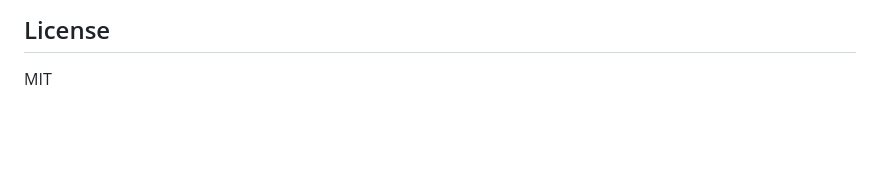
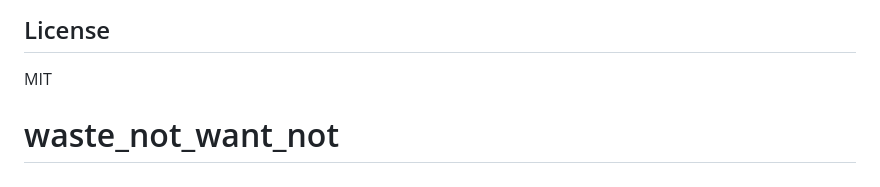
Before and after one commit to kariefury/waste_not_want_not, a Markdown page: README.md, the part around the change. Rendered like a GitHub page; blank space fills up the shorter version.

```diff
--- a/README.md
+++ b/README.md
@@ -99,3 +99,4 @@ The "Waste Not" path uses sage green; the "Want Not" path uses terracotta — ke
 ## License
 
 MIT
+# waste_not_want_not
```
